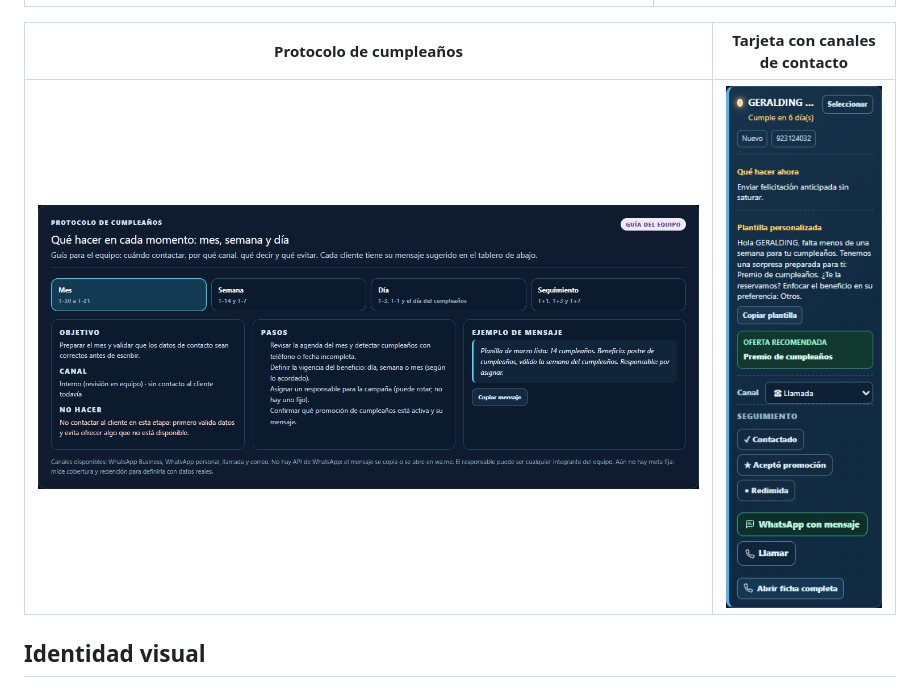
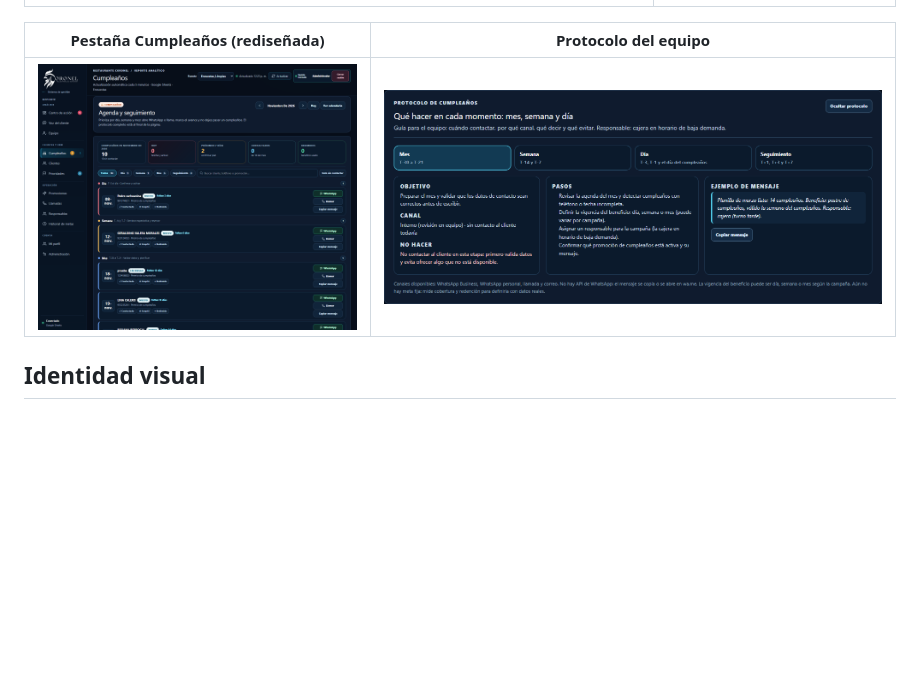
Before and after one commit to yabreu-data/coronel-dashboard-render, a Markdown page: README.md, the part around the change. GitHub-like rendering; pictures changed too: docs/screenshots/birthday-card.png (deleted), docs/screenshots/birthday-playbook.png (deleted), docs/screenshots/birthday-protocol.png (added); blank space fills up the shorter version.

Commit message:
Rediseno de Cumpleanos: metricas, filtros por etapa, tarjetas accionables y protocolo colapsable

```diff
--- a/README.md
+++ b/README.md
@@ -114,9 +114,9 @@ Requisito de configuración (ya aplicado en este proyecto): en Supabase → Auth
 |---|---|
 | ![Panel](docs/screenshots/dashboard.png) | ![Móvil](docs/screenshots/login-mobile.png) |
 
-| Protocolo de cumpleaños | Tarjeta con canales de contacto |
+| Pestaña Cumpleaños (rediseñada) | Protocolo del equipo |
 |---|---|
-| ![Protocolo](docs/screenshots/birthday-playbook.png) | ![Tarjeta](docs/screenshots/birthday-card.png) |
+| ![Cumpleaños](docs/screenshots/birthday.png) | ![Protocolo](docs/screenshots/birthday-protocol.png) |
 
 ## Identidad visual
 
```
Also changed, not shown: docs/ANALISIS_SISTEMA_GESTION.md (+11 -9 lines), 2 other files.
